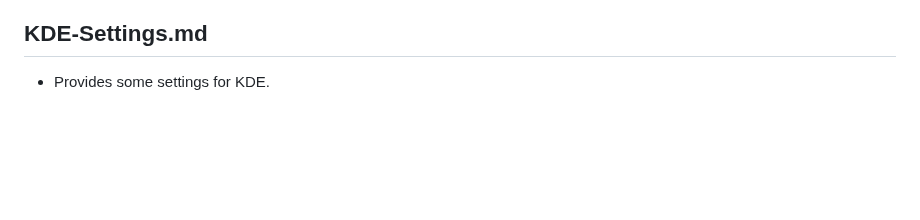
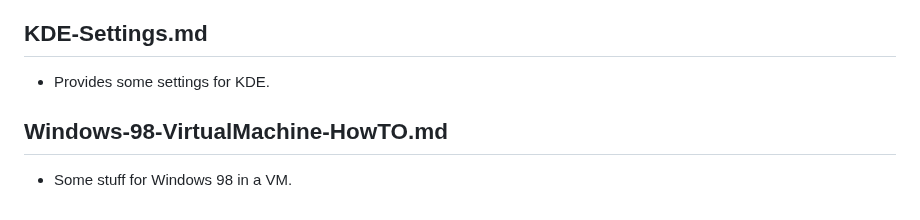
Before and after one commit to AleksandarBayrev/general-linux-fixes, a Markdown page: README.md, the part around the change. GitHub-like rendering; blank space fills up the shorter version.

Commit message:
Windows 98 tips

```diff
--- a/README.md
+++ b/README.md
@@ -216,3 +216,6 @@ General Linux fixes
 
 ## KDE-Settings.md
 * Provides some settings for KDE.
+
+## Windows-98-VirtualMachine-HowTO.md
+* Some stuff for Windows 98 in a VM.
```
Also changed, not shown: Windows-98-VirtualMachine-HowTO.md (added, +2 -0 lines).
